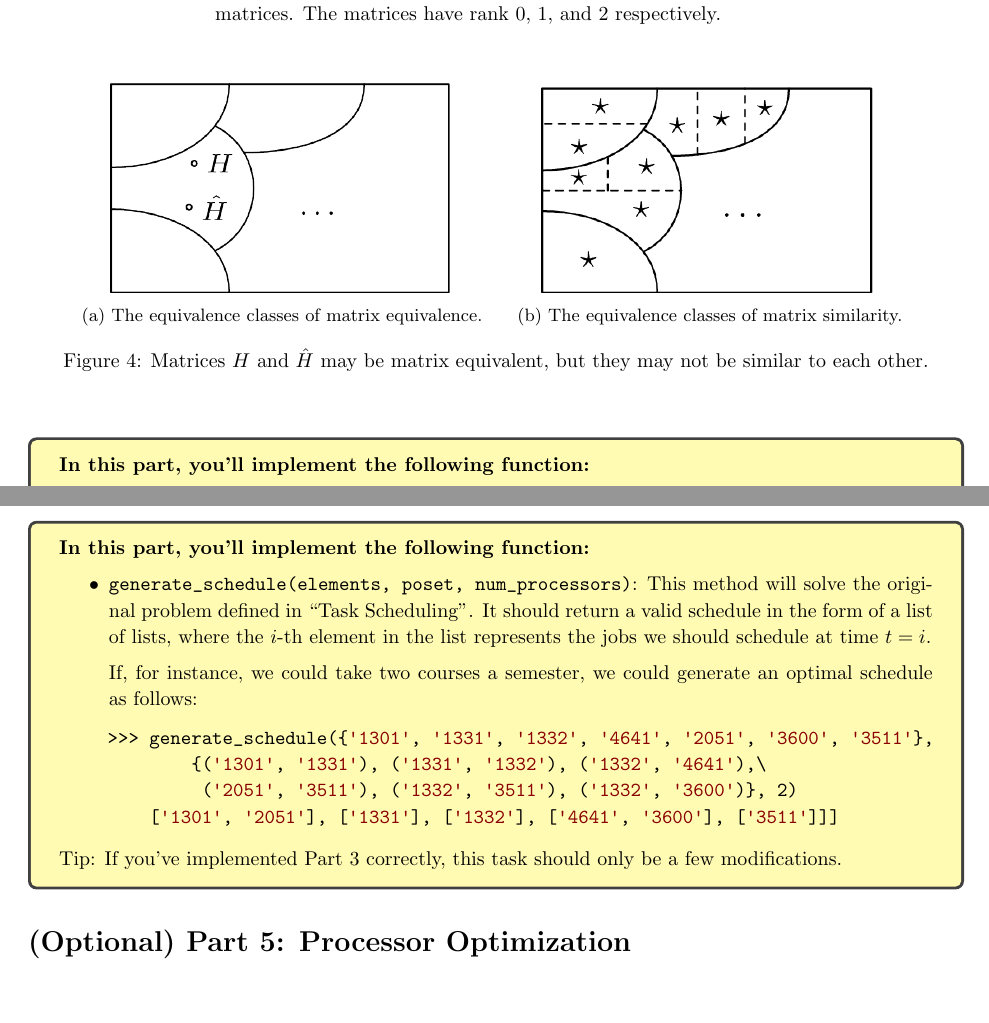
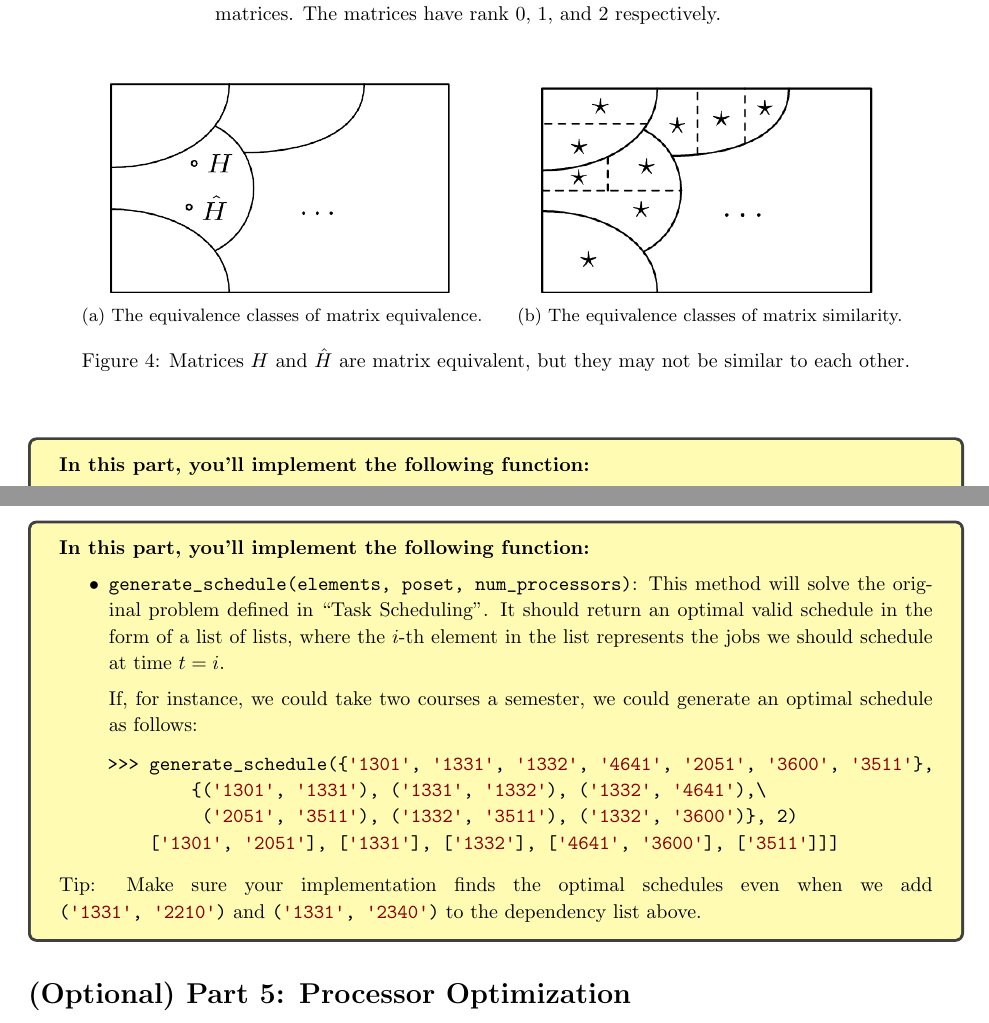
Before and after one commit to sar-mo/CS2051-HonorsDiscreteMath, a LaTeX problem sheet (sp23/hw-supplements/hw5-supp/hw5-supp.tex): two parts of pages 5 and 8 of 9, joined at a grey line, cut so that both start at the same text. Compiled offline with pdfLaTeX.

Commit message:
Added hint for part 4

```diff
--- a/sp23/hw-supplements/hw5-supp/hw5-supp.tex
+++ b/sp23/hw-supplements/hw5-supp/hw5-supp.tex
@@ -253,7 +253,7 @@
                 \includegraphics[scale = .41]{sp23/hw-supplements/hw5-supp/images/linalg_matrix_similarity_equiv_classes.png}
                 \caption{The equivalence classes of matrix similarity.}
             \end{subfigure}
-            \caption{Matrices $H$ and $\hat{H}$ may be matrix equivalent, but they may not be similar to each other.}
+            \caption{Matrices $H$ and $\hat{H}$ are matrix equivalent, but they may not be similar to each other.}
             \label{fig:3}
         \end{figure}
 
@@ -400,7 +386,7 @@
     \begin{tcolorbox}[colback=yellow!30]
         \textbf{In this part, you'll implement the following function:}
         \begin{itemize}
-            \item \lstinline{generate_schedule(elements, poset, num_processors)}:  This method will solve the original problem defined in ``Task Scheduling". It should return a valid schedule in the form of a list of lists, where the $i$-th element in the list represents the jobs we should schedule at time $t = i$.
+            \item \lstinline{generate_schedule(elements, poset, num_processors)}:  This method will solve the original problem defined in ``Task Scheduling". It should return an optimal valid schedule in the form of a list of lists, where the $i$-th element in the list represents the jobs we should schedule at time $t = i$.
 
         If, for instance, we could take two courses a semester, we could generate an optimal schedule as follows:
     \begin{lstlisting}[belowskip=-10pt]
@@ -410,7 +396,7 @@
             ['1301', '2051'], ['1331'], ['1332'], ['4641', '3600'], ['3511']]]
     \end{lstlisting}
         \end{itemize}
-        Tip: If you've implemented Part 3 correctly, this task should only be a few modifications.
+        Tip: Make sure your implementation finds the optimal schedules even when we add \lstinline{('1331', '2210')} and \lstinline{('1331', '2340')} to the dependency list above.
 
     \end{tcolorbox}
 
```
Also changed, not shown: sp23/hw-supplements/hw5-supp/hw5-supp.pdf, sp23/hw-supplements/hw5-supp/hw5-supp.tex (35 more changed lines).
